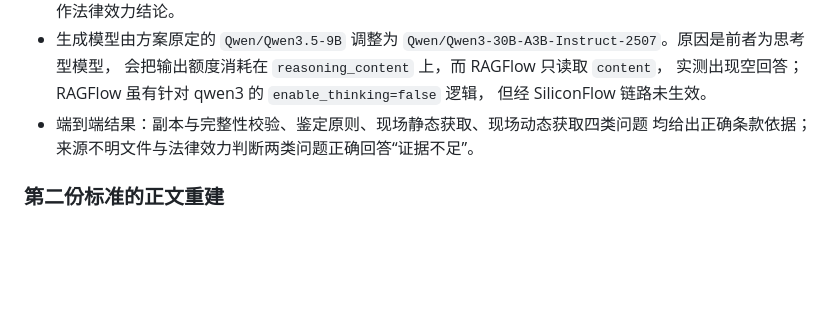
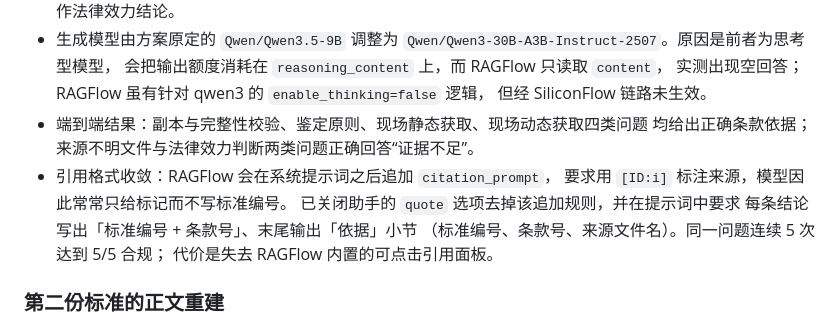
Before and after one commit to winter646258/forensics-standard-ragflow, a Markdown page: 电子取证标准RAGFlow最小可用版方案书.md, the part around the change. Rendered like a GitHub page; blank space fills up the shorter version.

```diff
--- a/电子取证标准RAGFlow最小可用版方案书.md
+++ b/电子取证标准RAGFlow最小可用版方案书.md
@@ -271,6 +271,12 @@ API Key 只在本机 RAGFlow 模型设置中保存，不写入 GitHub、Markdown
   但经 SiliconFlow 链路未生效。
 - 端到端结果：副本与完整性校验、鉴定原则、现场静态获取、现场动态获取四类问题
   均给出正确条款依据；来源不明文件与法律效力判断两类问题正确回答“证据不足”。
+- 引用格式收敛：RAGFlow 会在系统提示词之后追加 `citation_prompt`，
+   要求用 `[ID:i]` 标注来源，模型因此常常只给标记而不写标准编号。
+   已关闭助手的 `quote` 选项去掉该追加规则，并在提示词中要求
+   每条结论写出「标准编号 + 条款号」、末尾输出「依据」小节
+   （标准编号、条款号、来源文件名）。同一问题连续 5 次达到 5/5 合规；
+   代价是失去 RAGFlow 内置的可点击引用面板。
 
 ### 第二份标准的正文重建
 
```
Also changed, not shown: ragflow-import/09-检索验收记录.md (+37 -0 lines), 后续改进方案.md (+14 -0 lines).
